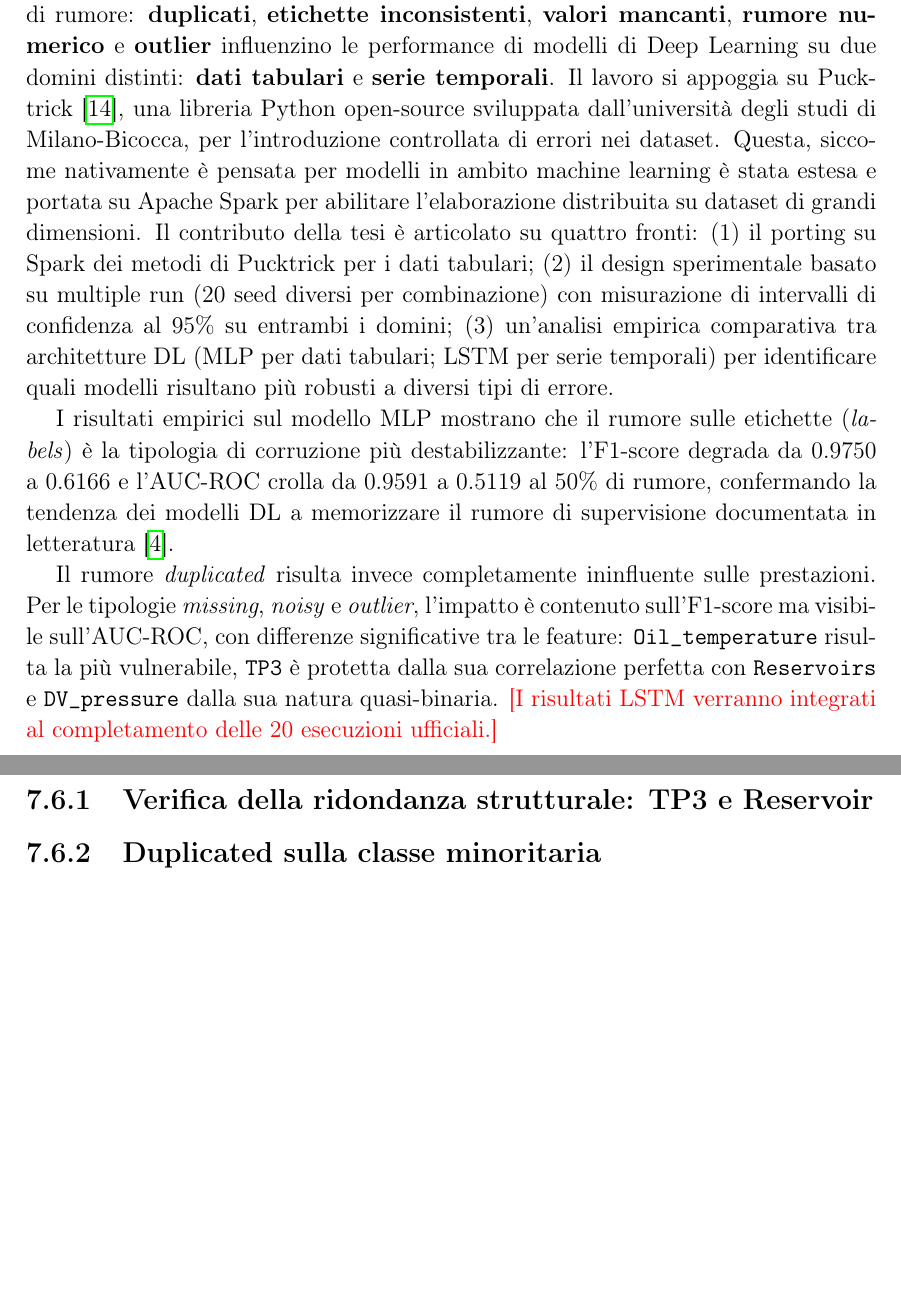
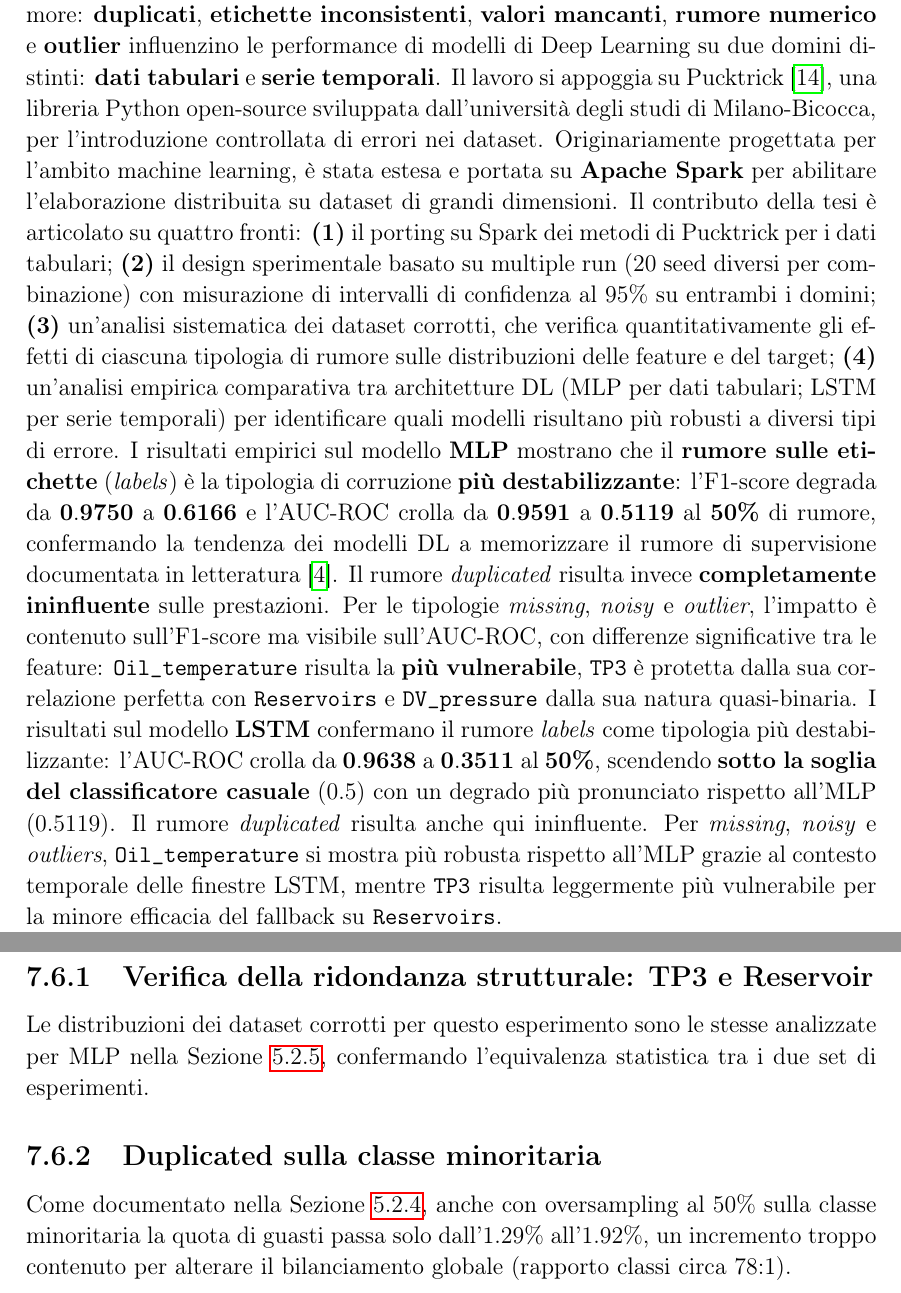
Before and after one commit to Code-Dani/Master-thesis, a LaTeX thesis (main.tex, which reads chapters/0-Abstract.tex, chapters/8-LSTM.tex): two parts of pages 11 and 82 of 87, joined at a grey line, cut so that both start at the same text, the shorter picture padded with empty space. Compiled offline with pdfLaTeX.

Commit message:
completato abstract + aggiunte informazioni importanti in grassetto

```diff
--- a/chapters/0-Abstract.tex
+++ b/chapters/0-Abstract.tex
@@ -4,18 +4,10 @@
 \chapter*{Abstract}
 \label{chap:Abstract}
 
-La qualità dei dati è un fattore critico per le performance dei modelli di Deep Learning, eppure la letteratura contemporanea si concentra quasi esclusivamente sul design delle architetture, trascurando l'impatto sistematico della corruzione e degli errori nei dati. Questa tesi affronta tale lacuna attraverso uno studio empirico rigoroso sulla robustezza dei modelli DL sotto diverse tipologie di errore.
-L'obiettivo principale è misurare in modo quantitativo e replicabile come cinque categorie di rumore: \textbf{duplicati}, \textbf{etichette inconsistenti}, \textbf{valori mancanti}, \textbf{rumore numerico} e \textbf{outlier} influenzino le performance di modelli di Deep Learning su due domini distinti: \textbf{dati tabulari} e \textbf{serie temporali}.
-Il lavoro si appoggia su Pucktrick \cite{agostini2025pucktricklibrarymakingsynthetic}, una libreria Python open-source sviluppata dall'università degli studi di Milano-Bicocca, per l'introduzione controllata di errori nei dataset. Questa, siccome nativamente è pensata per modelli in ambito machine learning è stata estesa e portata su Apache Spark per abilitare l'elaborazione distribuita su dataset di grandi dimensioni.
-Il contributo della tesi è articolato su quattro fronti: (1) il porting su Spark dei metodi di Pucktrick per i dati tabulari; (2) il design sperimentale basato su multiple run (20 seed diversi per combinazione) con misurazione di intervalli di confidenza al 95\% su entrambi i domini; (3) un'analisi empirica comparativa tra architetture DL (MLP per dati tabulari; LSTM per serie temporali) per identificare quali modelli risultano più robusti a diversi tipi di errore.
+La qualità dei dati è un fattore critico per le performance dei modelli di Deep Learning, eppure la letteratura contemporanea si concentra quasi esclusivamente sul design delle architetture, trascurando l'impatto sistematico della corruzione e degli errori nei dati. Questa tesi affronta tale lacuna attraverso uno studio empirico rigoroso sulla robustezza dei modelli DL sotto diverse tipologie di errore. L'obiettivo principale è misurare in modo quantitativo e replicabile come cinque categorie di rumore: \textbf{duplicati}, \textbf{etichette inconsistenti}, \textbf{valori mancanti}, \textbf{rumore numerico} e \textbf{outlier} influenzino le performance di modelli di Deep Learning su due domini distinti: \textbf{dati tabulari} e \textbf{serie temporali}. Il lavoro si appoggia su Pucktrick \cite{agostini2025pucktricklibrarymakingsynthetic}, una libreria Python open-source sviluppata dall'università degli studi di Milano-Bicocca, per l'introduzione controllata di errori nei dataset. Originariamente progettata per l'ambito machine learning, è stata estesa e portata su \textbf{Apache Spark} per abilitare l'elaborazione distribuita su dataset di grandi dimensioni. Il contributo della tesi è articolato su quattro fronti: \textbf{(1)} il porting su Spark dei metodi di Pucktrick per i dati tabulari; \textbf{(2)} il design sperimentale basato su multiple run (20 seed diversi per combinazione) con misurazione di intervalli di confidenza al 95\% su entrambi i domini; \textbf{(3)} un'analisi sistematica dei dataset corrotti, che verifica quantitativamente gli effetti di ciascuna tipologia di rumore sulle distribuzioni delle feature e del target; \textbf{(4)} un'analisi empirica comparativa tra architetture DL (MLP per dati tabulari; LSTM per serie temporali) per identificare quali modelli risultano più robusti a diversi tipi di errore. I risultati empirici sul modello \textbf{MLP} mostrano che il \textbf{rumore sulle etichette} (\textit{labels}) è la tipologia di corruzione \textbf{più destabilizzante}: l'F1-score degrada da $\mathbf{0.9750}$ a $\mathbf{0.6166}$ e l'AUC-ROC crolla da $\mathbf{0.9591}$ a $\mathbf{0.5119}$ al \textbf{50\%} di rumore, confermando la tendenza dei modelli DL a memorizzare il rumore di supervisione documentata in letteratura~\cite{zhang2017understandingdeeplearningrequires}. Il rumore \textit{duplicated} risulta invece \textbf{completamente ininfluente} sulle prestazioni. Per le tipologie \textit{missing}, \textit{noisy} e \textit{outlier}, l'impatto è contenuto sull'F1-score ma visibile sull'AUC-ROC, con differenze significative tra le feature: \texttt{Oil\_temperature} risulta la \textbf{più vulnerabile}, \texttt{TP3} è protetta dalla sua correlazione perfetta con \texttt{Reservoirs} e \texttt{DV\_pressure} dalla sua natura quasi-binaria. I risultati sul modello \textbf{LSTM} confermano il rumore \textit{labels} come tipologia più destabilizzante: l'AUC-ROC crolla da $\mathbf{0.9638}$ a $\mathbf{0.3511}$ al \textbf{50\%}, scendendo \textbf{sotto la soglia del classificatore casuale} ($0.5$) con un degrado più pronunciato rispetto all'MLP ($0.5119$). Il rumore \textit{duplicated} risulta anche qui ininfluente. Per \textit{missing}, \textit{noisy} e \textit{outliers}, \texttt{Oil\_temperature} si mostra più robusta rispetto all'MLP grazie al contesto temporale delle finestre LSTM, mentre \texttt{TP3} risulta leggermente più vulnerabile per la minore efficacia del fallback su \texttt{Reservoirs}.
 
 
-I risultati empirici sul modello MLP mostrano che il rumore sulle etichette (\textit{labels}) è la tipologia di corruzione più destabilizzante: l'F1-score degrada da $0.9750$ a $0.6166$ e l'AUC-ROC crolla da $0.9591$ a $0.5119$
-al 50\% di rumore, confermando la tendenza dei modelli DL a memorizzare il rumore di supervisione documentata in letteratura~\cite{zhang2017understandingdeeplearningrequires}.
 
-Il rumore \textit{duplicated} risulta invece completamente ininfluente sulle prestazioni. Per le tipologie \textit{missing}, \textit{noisy} e \textit{outlier}, l'impatto è contenuto sull'F1-score ma visibile sull'AUC-ROC, con differenze significative tra le feature: \texttt{Oil\_temperature} risulta la più vulnerabile, \texttt{TP3}
-è protetta dalla sua correlazione perfetta con \texttt{Reservoirs} e \texttt{DV\_pressure} dalla sua natura quasi-binaria.
-\red{[I risultati LSTM verranno integrati al completamento delle 20 esecuzioni ufficiali.]}
 
 
 \end{document}
--- a/chapters/8-LSTM.tex
+++ b/chapters/8-LSTM.tex
@@ -229,6 +229,7 @@ La spiegazione più probabile risiede nella capacità dell'LSTM di sfruttare il
 \subsection{Verifica della ridondanza strutturale: TP3 e Reservoir}
 \label{subsec:lstm_tp3_reservoir}
 
+Le distribuzioni dei dataset corrotti per questo esperimento sono le stesse analizzate per MLP nella Sezione~\ref{subsec:tp3_reservoir_empirico}, confermando l'equivalenza statistica tra i due set di esperimenti.
 
 
 % figure 1
@@ -239,6 +240,9 @@ La spiegazione più probabile risiede nella capacità dell'LSTM di sfruttare il
 
 \subsection{Duplicated sulla classe minoritaria}
 \label{subsec:lstm_duplicated_minority}
+
+Come documentato nella Sezione~\ref{subsec:corruzione_duplicated}, anche con oversampling al 50\% sulla classe minoritaria la quota di guasti passa solo dall'1.29\% all'1.92\%, un incremento troppo contenuto per alterare il bilanciamento globale (rapporto classi circa 78:1).
+
 
 \newpage
 
```
Also changed, not shown: chapters/5-EmpyricAnalysis.tex (+1 -1 lines), chapters/6-MLP.tex (+3 -3 lines), chapters/8-LSTM.tex (4 more changed lines).
